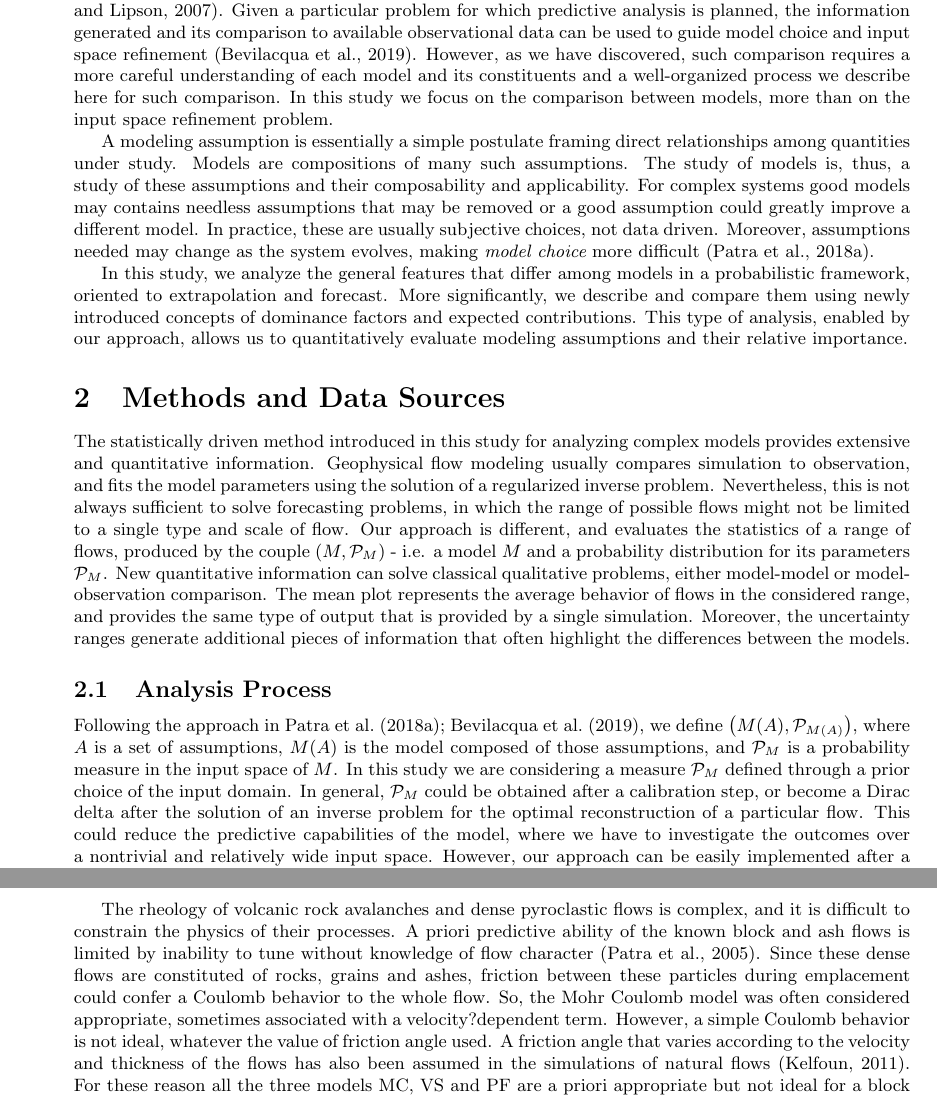
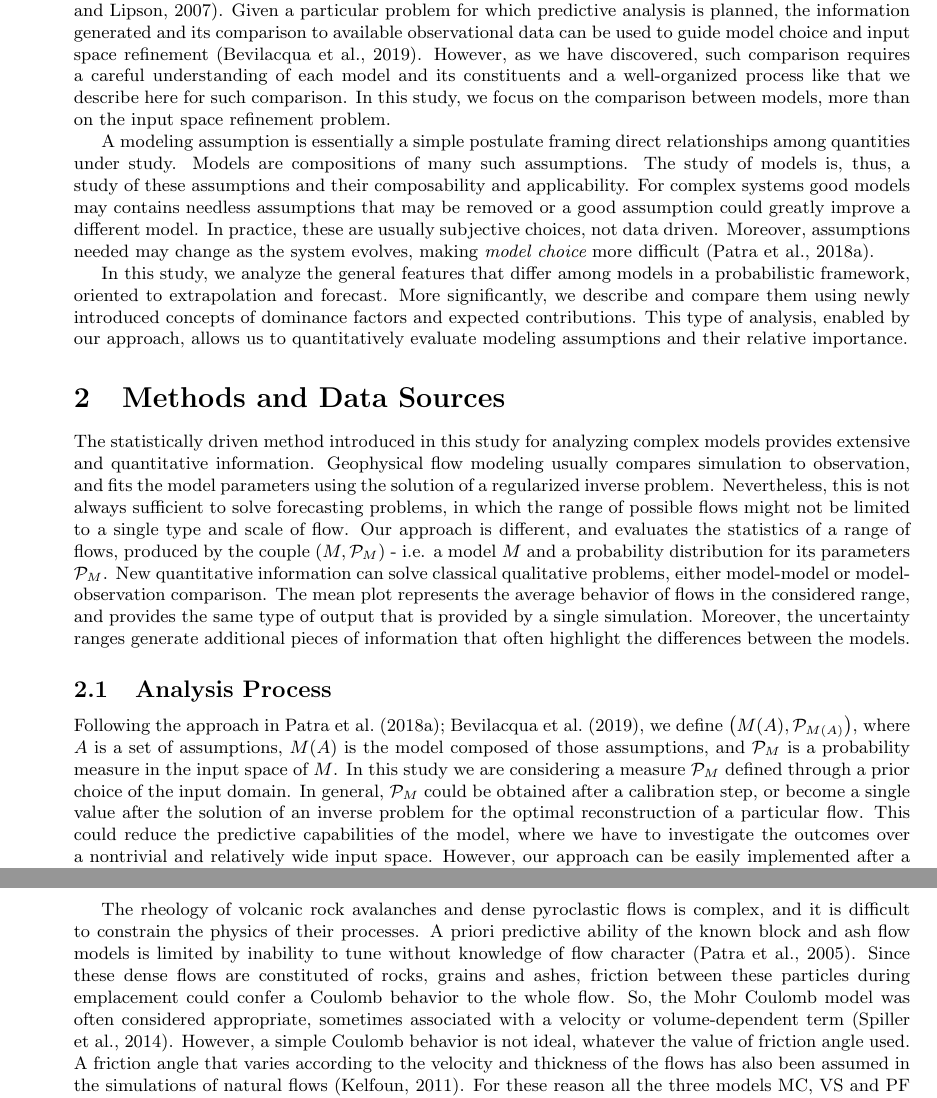
Before and after one commit to abani1/Modeling_stats, a LaTeX document (rheo_paper.tex): two parts of pages 2 and 9 of 30, joined at a grey line, cut so that both start at the same text. Compiled offline with pdfLaTeX.

Commit message:
commit0520

```diff
--- a/rheo_paper.tex
+++ b/rheo_paper.tex
@@ -91,7 +91,7 @@ Since models actualize a hypothesis, it follows  that a model articulates a beli
 %{\bf NEED to MOTIVATE WITH SYSTEM COMPLEXITY and MANY MODELS?}
 
 There are usually numerous models for representing complex systems with sparse observations, like large scale geophysical mass flows \cite{Kelfoun2011}. It is often difficult to decide which of these models are appropriate for a particular analysis. Nevertheless, ready availability of many models as reusable software tools makes it the user's burden to select one appropriate for their purpose.
-For example, the $\mathrm{4^{\mathrm{th}}}$ release of TITAN2D\footnote{available from vhub.org}, already adopted in \citep{Bevilacqua2019}, offers multiple rheology options in the same code base. The availability of different models for similar or the same phenomena in the same tool provides us the ability to directly compare outputs and internal variables in all the models while controlling for difficult to quantify effects like numerical solution procedures, input ranges and computer hardware. This can improve the process for integrating information from multiple models \citep{Bongard2007}. Given a particular problem for which predictive analysis is planned, the information generated and its comparison to available observational data can be used to guide model choice and input space refinement (Bevilacqua et al., 2019). However, as we have discovered, such comparison requires a more careful understanding of each model and its constituents and a well-organized process we describe here for such comparison. In this study we focus on the comparison between models, more than on the input space refinement problem. %We begin with precise, albeit limited definitions of models and their constituents.
+For example, the $\mathrm{4^{\mathrm{th}}}$ release of TITAN2D\footnote{available from vhub.org}, already adopted in \citep{Bevilacqua2019}, offers multiple rheology options in the same code base. The availability of different models for similar or the same phenomena in the same tool provides us the ability to directly compare outputs and internal variables in all the models while controlling for difficult to quantify effects like numerical solution procedures, input ranges and computer hardware. This can improve the process for integrating information from multiple models \citep{Bongard2007}. Given a particular problem for which predictive analysis is planned, the information generated and its comparison to available observational data can be used to guide model choice and input space refinement (Bevilacqua et al., 2019). However, as we have discovered, such comparison requires a careful understanding of each model and its constituents and a well-organized process like that we describe here for such comparison. In this study, we focus on the comparison between models, more than on the input space refinement problem. %We begin with precise, albeit limited definitions of models and their constituents.
 
 %This paper presents a systematic approach to the study of such models of complex systems, motivated by and applied to the case of geophysical mass flow models.
 %In this study we describe a methodology for characterizing geophysical flow models and the modeling assumptions they represent.
@@ -104,7 +104,7 @@ The statistically driven method introduced in this study for analyzing complex m
 
 
 \subsection{Analysis Process}
-Following the approach in \cite{Patra2018b, Bevilacqua2019}, we define $\left(M(A),\mathcal P_{M(A)}\right)$, where $A$ is a set of assumptions, $M(A)$ is the model composed of those assumptions, and $\mathcal P_M$ is a probability measure in the input space of $M$. In this study we are considering a measure $\mathcal P_M$ defined through a prior choice of the input domain. In general, $\mathcal P_M$ could be obtained after a calibration step, or become a Dirac delta after the solution of an inverse problem for the optimal reconstruction of a particular flow. This could reduce the predictive capabilities of the model, where we have to investigate the outcomes over a nontrivial and relatively wide input space. However, our approach can be easily implemented after a more careful input space refinement (e.g. \cite{Bevilacqua2019}.
+Following the approach in \cite{Patra2018b, Bevilacqua2019}, we define $\left(M(A),\mathcal P_{M(A)}\right)$, where $A$ is a set of assumptions, $M(A)$ is the model composed of those assumptions, and $\mathcal P_M$ is a probability measure in the input space of $M$. In this study we are considering a measure $\mathcal P_M$ defined through a prior choice of the input domain. In general, $\mathcal P_M$ could be obtained after a calibration step, or become a single value after the solution of an inverse problem for the optimal reconstruction of a particular flow. This could reduce the predictive capabilities of the model, where we have to investigate the outcomes over a nontrivial and relatively wide input space. However, our approach can be easily implemented after a more careful input space refinement (e.g. \cite{Bevilacqua2019}.
 
 Our problem cannot be solved using classical sensitivity analysis (e.g. \cite{Saltelli2010}, \cite{Weirs2012}), which decomposes the variance of model output with respect to the input parameters. Indeed, model assumptions cannot be seen as input parameters, because they are related to the terms in the governing equations. These terms can be seen as random variables depending on the inputs, but they have an unknown probability distribution and are not independent. In the sequel we will define the new concepts of dominance factors and expected contributions to cope with this problem. %These and other statistics can now be compared to determine the need for different modeling assumptions and the relative merits of different models. Thus, analysis of the output data gathered over the entire range of flows for the state variables and outcomes leads to a quantitative basis for accepting or rejecting particular assumptions or models for specific outcomes.
 Essentially, if the assumptions represent the atomic elements constituting the models, then the dominance factors will tell us which atomic element is the \emph{most abundant} in the model, and the contributing variables will quantitatively determine the full atomic decomposition of the model, through space and time.
@@ -347,7 +347,7 @@ Our case study is a pyroclastic flow down the SW slope of Volc{\'a}n de Colima (
 
 Pyroclastic flows generated by explosive eruptions and lava dome collapses of Volc{\'a}n de Colima are a well studied topic \citep{DelPozzo1995,Sheridan1995,Saucedo2002,Saucedo2004,Saucedo2005,Sarocchi2011,Capra2015}. The presence of a change in slope and multiple ravines characterize the SW slope of the volcano. Volc{\'a}n de Colima has been used as a case study in several research papers involving the Titan2D code \citep{Rupp2004, Rupp2006, Dalbey2008, Yu2009, Sulpizio2010, Capra2011, Aghakhani2016}. On July 10$^{\mathrm{th}}$-11$^{\mathrm{th}}$, 2015, the volcano underwent its most intense eruptive phase since its Subplinian-Plinian 1913 AD eruption \citep{Saucedo2010, Zobin2015, ReyesDaVilla2016, Capra2016, Macorps2018}. We assume the flow to be generated by the gravitational collapse of a lava dome represented by a material pile placed close to the summit area - at 644956N, 2157970E UTM13 \citep{Rupp2006,Aghakhani2016}. A lava dome collapse occurs when there is a significant amount of recently-extruded highly-viscous lava piled up in an unstable configuration. Further extrusion and/or externals forces can cause the still hot dome of viscous lava to collapse, disintegrate, and avalanche downhill \citep{Bursik2005, Wolpert2016, Hyman2018}. The volcano produced several pyroclastic flows of this type, called Merapi style flows \citep{Macorps2018}. The hot, dense blocks in this ``block and ash'' flow (BAF) will typically range from centimeters to a few meters in size.
 
-The rheology of volcanic rock avalanches and dense pyroclastic flows is complex, and it is difficult to constrain the physics of their processes. A priori predictive ability of the known block and ash flows is limited by inability to tune without knowledge of flow character \citep{Patra2005}. Since these dense flows are constituted of rocks, grains and ashes, friction between these particles during emplacement could confer a Coulomb behavior to the whole flow. So, the Mohr Coulomb model was often considered appropriate, sometimes associated with a velocity?dependent term. However, a simple Coulomb behavior is not ideal, whatever the value of friction angle used. A friction angle that varies according to the velocity and thickness of the flows has also been assumed in the simulations of natural flows \citep{Kelfoun2011}. For these reason all the three models MC, VS and PF are a priori appropriate but not ideal for a block and ash flow. Our new quantitative approach provides a tool in the evaluation of what characterizes the models
+The rheology of volcanic rock avalanches and dense pyroclastic flows is complex, and it is difficult to constrain the physics of their processes. A priori predictive ability of the known block and ash flow models is limited by inability to tune without knowledge of flow character \citep{Patra2005}. Since these dense flows are constituted of rocks, grains and ashes, friction between these particles during emplacement could confer a Coulomb behavior to the whole flow. So, the Mohr Coulomb model was often considered appropriate, sometimes associated with a velocity or volume-dependent term \citep{Spiller2014}. However, a simple Coulomb behavior is not ideal, whatever the value of friction angle used. A friction angle that varies according to the velocity and thickness of the flows has also been assumed in the simulations of natural flows \citep{Kelfoun2011}. For these reason all the three models MC, VS and PF are a priori appropriate but not ideal for a block and ash flow. Our new quantitative approach provides a tool in the evaluation of what characterizes the models
 
 Our computations were performed on a DEM of 5m-pixel resolution, obtained from Laser Imaging Detection and Ranging (LIDAR) data acquired in 2005 \citep{Davila2007, Sulpizio2010}. We placed 51 locations along the flow inundated area to accomplish local testing. After evaluating the results in all the locations, six of them are adopted as preferred locations, being representative of different flow regimes.
 \begin{figure}[H]
```
